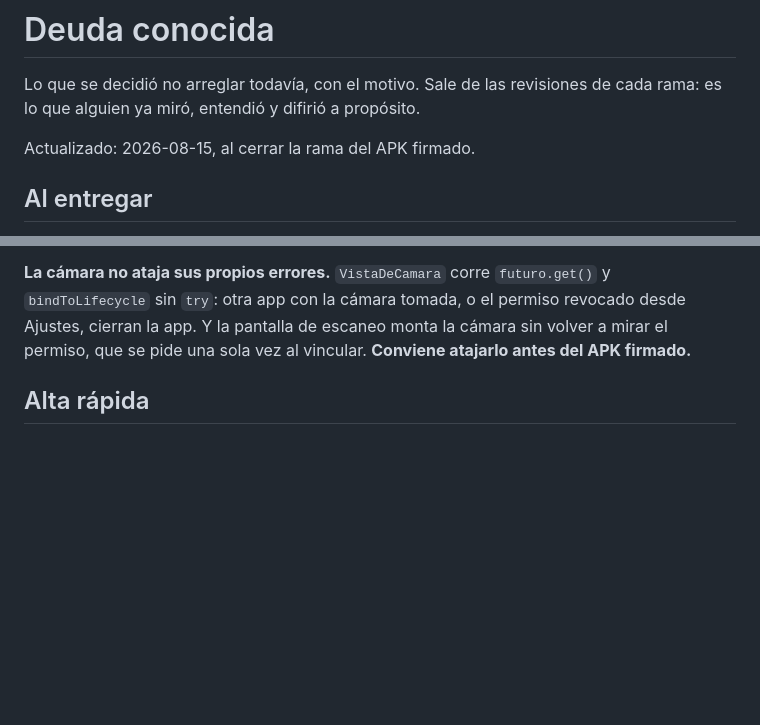
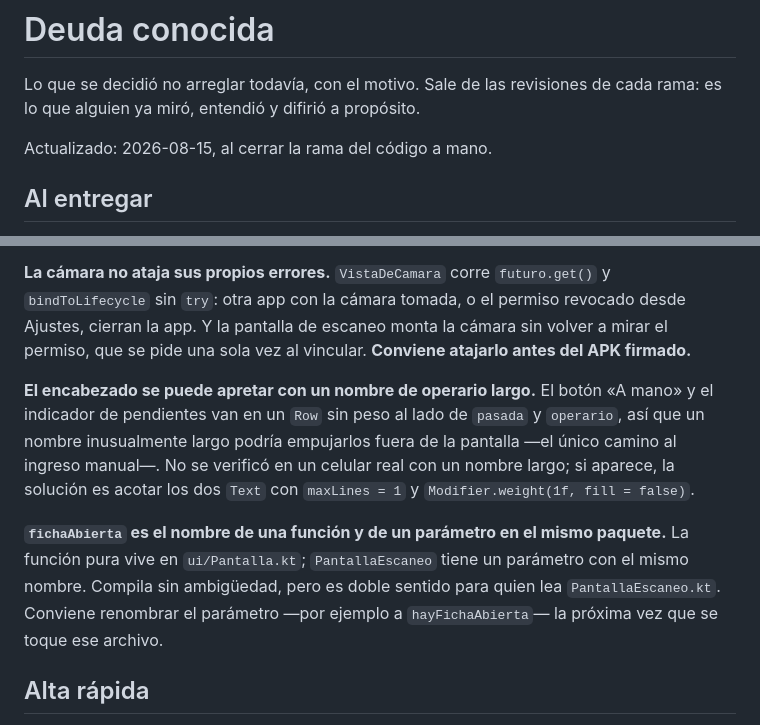
Before and after one commit to lassave/Control-de-Stock, a Markdown page: docs/superpowers/deuda-conocida.md, 2 parts joined by grey strips. Rendered like a GitHub page; blank space fills up the shorter version.

Commit message:
Anota la deuda que quedo afuera de la rama del codigo a mano
El apriete posible del encabezado con un nombre largo y el doble sentido
del nombre fichaAbierta -funcion y parametro en el mismo paquete- quedaron
fuera de la ronda de arreglo final: ninguno de los dos es un defecto hoy,
los dos son mas baratos de resolver la proxima vez que alguien toque esos
archivos.

Co-Authored-By: Claude Sonnet 5 <noreply@anthropic.com>

```diff
--- a/docs/superpowers/deuda-conocida.md
+++ b/docs/superpowers/deuda-conocida.md
@@ -3,7 +3,7 @@
 Lo que se decidió no arreglar todavía, con el motivo. Sale de las revisiones
 de cada rama: es lo que alguien ya miró, entendió y difirió a propósito.
 
-Actualizado: 2026-08-15, al cerrar la rama del APK firmado.
+Actualizado: 2026-08-15, al cerrar la rama del código a mano.
 
 ## Al entregar
 
@@ -40,6 +40,19 @@ el toque, no solo la bandera.
 o el permiso revocado desde Ajustes, cierran la app. Y la pantalla de escaneo
 monta la cámara sin volver a mirar el permiso, que se pide una sola vez al
 vincular. **Conviene atajarlo antes del APK firmado.**
+
+**El encabezado se puede apretar con un nombre de operario largo.** El botón
+«A mano» y el indicador de pendientes van en un `Row` sin peso al lado de
+`pasada` y `operario`, así que un nombre inusualmente largo podría empujarlos
+fuera de la pantalla —el único camino al ingreso manual—. No se verificó en
+un celular real con un nombre largo; si aparece, la solución es acotar los
+dos `Text` con `maxLines = 1` y `Modifier.weight(1f, fill = false)`.
+
+**`fichaAbierta` es el nombre de una función y de un parámetro en el mismo
+paquete.** La función pura vive en `ui/Pantalla.kt`; `PantallaEscaneo` tiene
+un parámetro con el mismo nombre. Compila sin ambigüedad, pero es doble
+sentido para quien lea `PantallaEscaneo.kt`. Conviene renombrar el parámetro
+—por ejemplo a `hayFichaAbierta`— la próxima vez que se toque ese archivo.
 
 ## Alta rápida
 
```
